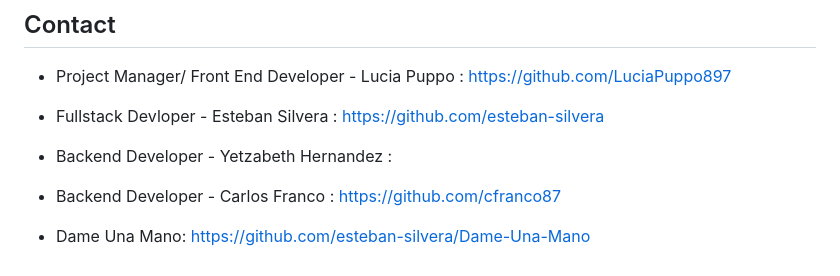
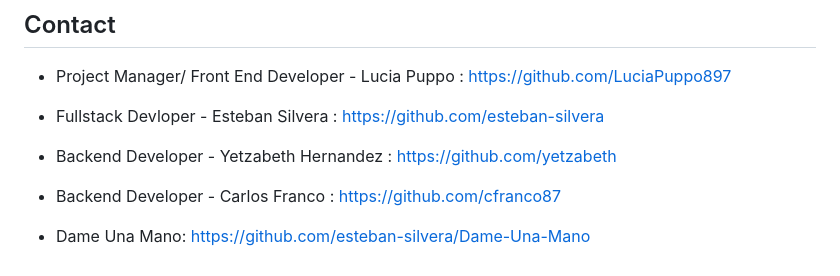
Before and after one commit to esteban-silvera/Dame-Una-Mano, a Markdown page: README.md, the part around the change. Rendered like a GitHub page.

Commit message:
updated contact info

```diff
--- a/README.md
+++ b/README.md
@@ -54,7 +54,7 @@ The challenges we encountered included dedicating ample time to understand the n
 ## Contact
 * Project Manager/ Front End Developer - Lucia Puppo : https://github.com/LuciaPuppo897
 * Fullstack Devloper - Esteban Silvera : https://github.com/esteban-silvera
-* Backend Developer - Yetzabeth Hernandez :
+* Backend Developer - Yetzabeth Hernandez : https://github.com/yetzabeth
 * Backend Developer - Carlos Franco : https://github.com/cfranco87
 
 * Dame Una Mano: https://github.com/esteban-silvera/Dame-Una-Mano
```
